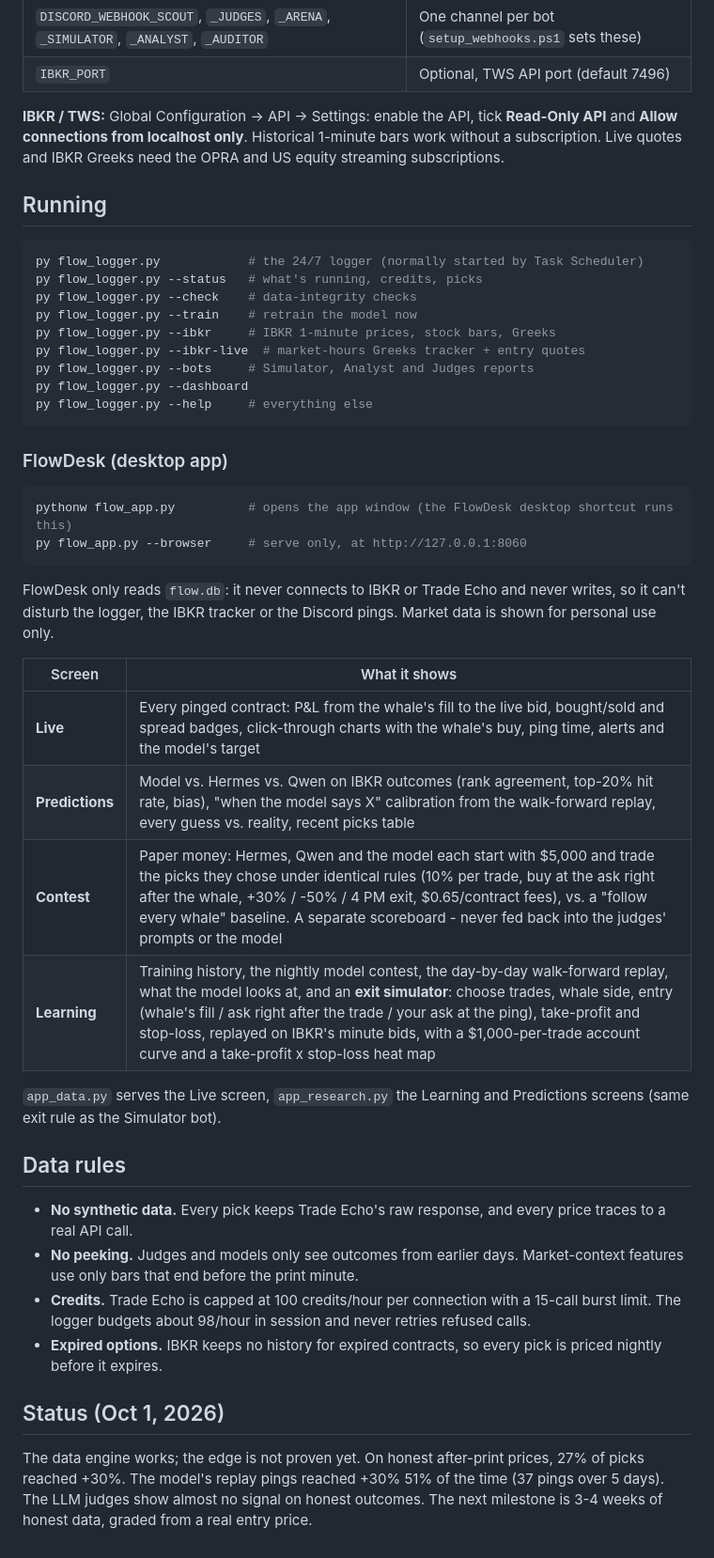
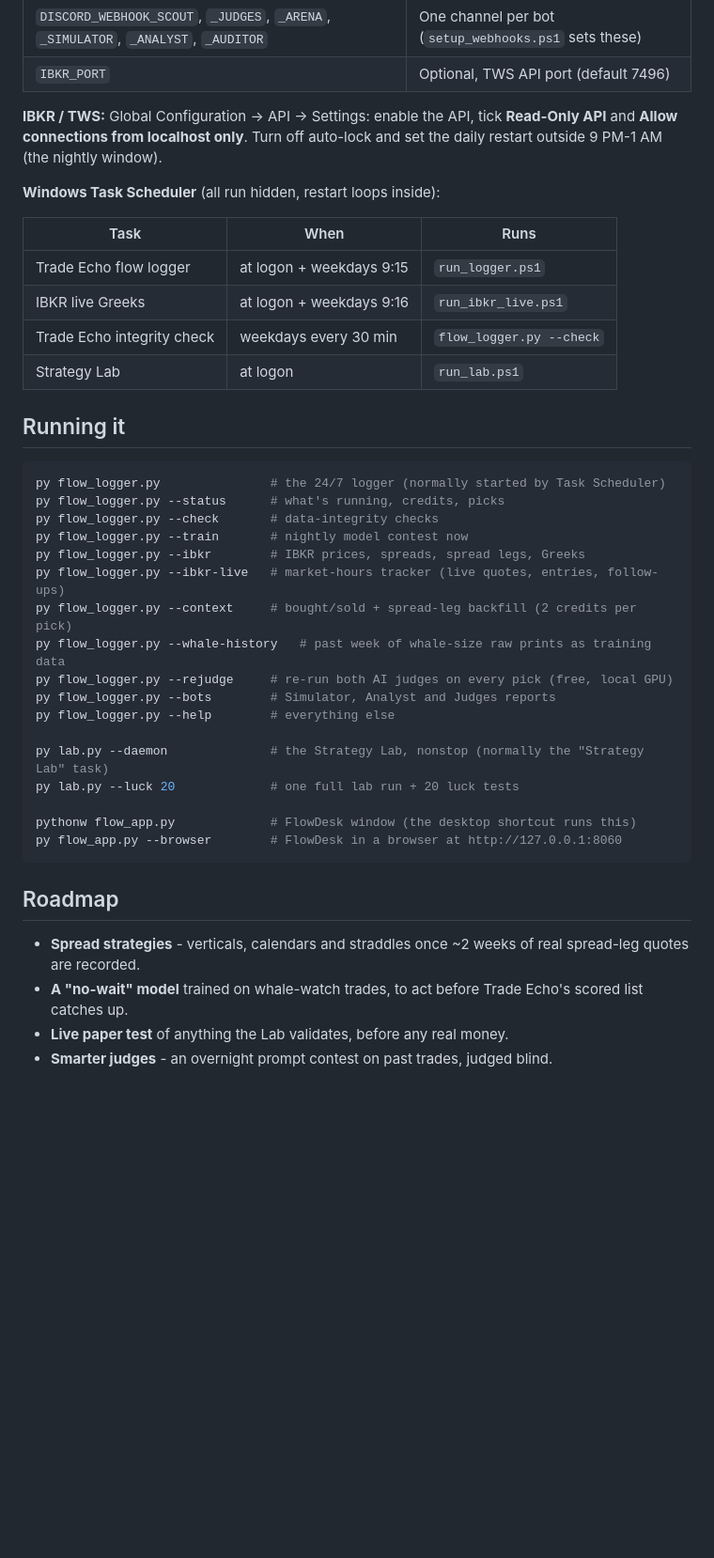
Before and after one commit to Ayush-Kandel/OPTIONS-FLOW-RESEARCH, a Markdown page: README.md, the part around one of its changes. Shown at 94% size. Rendered like a GitHub page; blank space fills up the shorter version.

Commit message:
README rewritten for the whole system with FlowDesk screenshots; deep links (#lab, #pick/<id>); fixes: replay guesses no longer stored as -900% for sold whales, picker models shown in profit terms

````diff
--- a/README.md
+++ b/README.md
@@ -102,47 +182,42 @@ ollama pull qwen3:14b
 | `DISCORD_WEBHOOK_SCOUT`, `_JUDGES`, `_ARENA`, `_SIMULATOR`, `_ANALYST`, `_AUDITOR` | One channel per bot (`setup_webhooks.ps1` sets these) |
 | `IBKR_PORT` | Optional, TWS API port (default 7496) |
 
-**IBKR / TWS:** Global Configuration -> API -> Settings: enable the API, tick **Read-Only API** and **Allow connections from localhost only**. Historical 1-minute bars work without a subscription. Live quotes and IBKR Greeks need the OPRA and US equity streaming subscriptions.
+**IBKR / TWS:** Global Configuration -> API -> Settings: enable the API, tick **Read-Only API** and **Allow connections from localhost only**. Turn off auto-lock and set the daily restart outside 9 PM-1 AM (the nightly window).
 
-## Running
+**Windows Task Scheduler** (all run hidden, restart loops inside):
+
+| Task | When | Runs |
+|---|---|---|
+| Trade Echo flow logger | at logon + weekdays 9:15 | `run_logger.ps1` |
+| IBKR live Greeks | at logon + weekdays 9:16 | `run_ibkr_live.ps1` |
+| Trade Echo integrity check | weekdays every 30 min | `flow_logger.py --check` |
+| Strategy Lab | at logon | `run_lab.ps1` |
+
+## Running it
 
 ```bash
-py flow_logger.py            # the 24/7 logger (normally started by Task Scheduler)
-py flow_logger.py --status   # what's running, credits, picks
-py flow_logger.py --check    # data-integrity checks
-py flow_logger.py --train    # retrain the model now
-py flow_logger.py --ibkr     # IBKR 1-minute prices, stock bars, Greeks
-py flow_logger.py --ibkr-live  # market-hours Greeks tracker + entry quotes
-py flow_logger.py --bots     # Simulator, Analyst and Judges reports
-py flow_logger.py --dashboard
-py flow_logger.py --help     # everything else
+py flow_logger.py               # the 24/7 logger (normally started by Task Scheduler)
+py flow_logger.py --status      # what's running, credits, picks
+py flow_logger.py --check       # data-integrity checks
+py flow_logger.py --train       # nightly model contest now
+py flow_logger.py --ibkr        # IBKR prices, spreads, spread legs, Greeks
+py flow_logger.py --ibkr-live   # market-hours tracker (live quotes, entries, follow-ups)
+py flow_logger.py --context     # bought/sold + spread-leg backfill (2 credits per pick)
+py flow_logger.py --whale-history   # past week of whale-size raw prints as training data
+py flow_logger.py --rejudge     # re-run both AI judges on every pick (free, local GPU)
+py flow_logger.py --bots        # Simulator, Analyst and Judges reports
+py flow_logger.py --help        # everything else
+
+py lab.py --daemon              # the Strategy Lab, nonstop (normally the "Strategy Lab" task)
+py lab.py --luck 20             # one full lab run + 20 luck tests
+
+pythonw flow_app.py             # FlowDesk window (the desktop shortcut runs this)
+py flow_app.py --browser        # FlowDesk in a browser at http://127.0.0.1:8060
 ```
 
-### FlowDesk (desktop app)
+## Roadmap
 
-```bash
-pythonw flow_app.py          # opens the app window (the FlowDesk desktop shortcut runs this)
-py flow_app.py --browser     # serve only, at http://127.0.0.1:8060
-```
-
-FlowDesk only reads `flow.db`: it never connects to IBKR or Trade Echo and never writes, so it can't disturb the logger, the IBKR tracker or the Discord pings. Market data is shown for personal use only.
-
-| Screen | What it shows |
-|---|---|
-| **Live** | Every pinged contract: P&L from the whale's fill to the live bid, bought/sold and spread badges, click-through charts with the whale's buy, ping time, alerts and the model's target |
-| **Predictions** | Model vs. Hermes vs. Qwen on IBKR outcomes (rank agreement, top-20% hit rate, bias), "when the model says X" calibration from the walk-forward replay, every guess vs. reality, recent picks table |
-| **Contest** | Paper money: Hermes, Qwen and the model each start with $5,000 and trade the picks they chose under identical rules (10% per trade, buy at the ask right after the whale, +30% / -50% / 4 PM exit, $0.65/contract fees), vs. a "follow every whale" baseline. A separate scoreboard - never fed back into the judges' prompts or the model |
-| **Learning** | Training history, the nightly model contest, the day-by-day walk-forward replay, what the model looks at, and an **exit simulator**: choose trades, whale side, entry (whale's fill / ask right after the trade / your ask at the ping), take-profit and stop-loss, replayed on IBKR's minute bids, with a $1,000-per-trade account curve and a take-profit x stop-loss heat map |
-
-`app_data.py` serves the Live screen, `app_research.py` the Learning and Predictions screens (same exit rule as the Simulator bot).
-
-## Data rules
-
-- **No synthetic data.** Every pick keeps Trade Echo's raw response, and every price traces to a real API call.
-- **No peeking.** Judges and models only see outcomes from earlier days. Market-context features use only bars that end before the print minute.
-- **Credits.** Trade Echo is capped at 100 credits/hour per connection with a 15-call burst limit. The logger budgets about 98/hour in session and never retries refused calls.
-- **Expired options.** IBKR keeps no history for expired contracts, so every pick is priced nightly before it expires.
-
-## Status (Oct 1, 2026)
-
-The data engine works; the edge is not proven yet. On honest after-print prices, 27% of picks reached +30%. The model's replay pings reached +30% 51% of the time (37 pings over 5 days). The LLM judges show almost no signal on honest outcomes. The next milestone is 3-4 weeks of honest data, graded from a real entry price.
+- **Spread strategies** - verticals, calendars and straddles once ~2 weeks of real spread-leg quotes are recorded.
+- **A "no-wait" model** trained on whale-watch trades, to act before Trade Echo's scored list catches up.
+- **Live paper test** of anything the Lab validates, before any real money.
+- **Smarter judges** - an overnight prompt contest on past trades, judged blind.
````
Also changed, not shown: other parts of README.md (+141 -61 lines), docs/screenshots/contest.png (added), docs/screenshots/lab.png (added), docs/screenshots/learning.png (added), docs/screenshots/live.png (added), docs/screenshots/pick.png (added), docs/screenshots/predictions.png (added), 4 other files.
